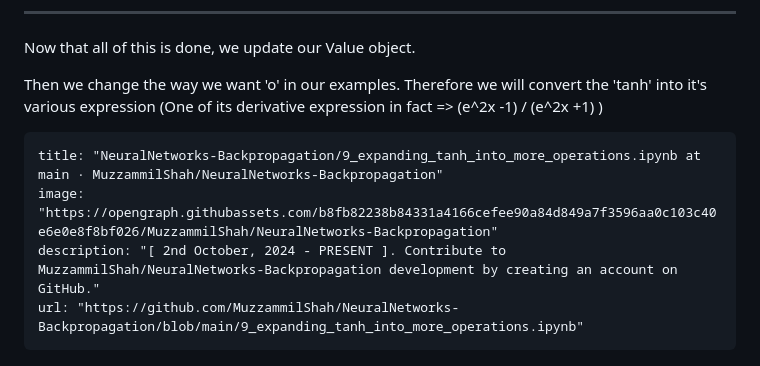
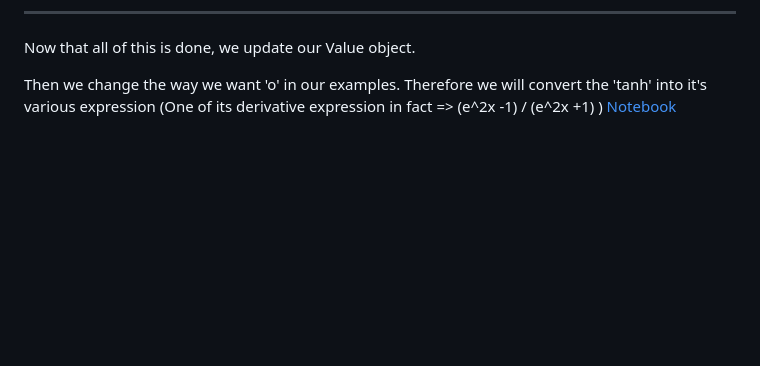
Before and after one commit to MuzzammilShah/NeuralNetworks-Backpropagation, a Markdown page: notes/expanding-tanh-and-adding-more-operations.md, the part around the change. GitHub-like rendering; blank space fills up the shorter version.

````diff
--- a/notes/expanding-tanh-and-adding-more-operations.md
+++ b/notes/expanding-tanh-and-adding-more-operations.md
@@ -123,10 +123,4 @@ Therefore, no backward function here, as we are ultimately performing the additi
 Now that all of this is done, we update our Value object.
 
 Then we change the way we want 'o' in our examples. Therefore we will convert the 'tanh' into it's various expression (One of its derivative expression in fact => (e^2x -1) / (e^2x +1) )
-
-```embed
-title: "NeuralNetworks-Backpropagation/9_expanding_tanh_into_more_operations.ipynb at main · MuzzammilShah/NeuralNetworks-Backpropagation"
-image: "https://opengraph.githubassets.com/b8fb82238b84331a4166cefee90a84d849a7f3596aa0c103c40e6e0e8f8bf026/MuzzammilShah/NeuralNetworks-Backpropagation"
-description: "[ 2nd October, 2024 - PRESENT ]. Contribute to MuzzammilShah/NeuralNetworks-Backpropagation development by creating an account on GitHub."
-url: "https://github.com/MuzzammilShah/NeuralNetworks-Backpropagation/blob/main/9_expanding_tanh_into_more_operations.ipynb"
-```
+[Notebook](../9_expanding_tanh_into_more_operations.ipynb)
````
